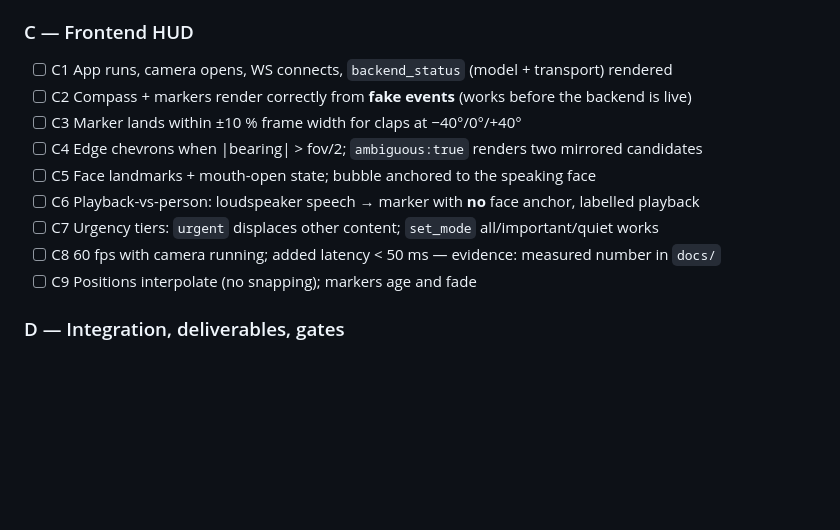
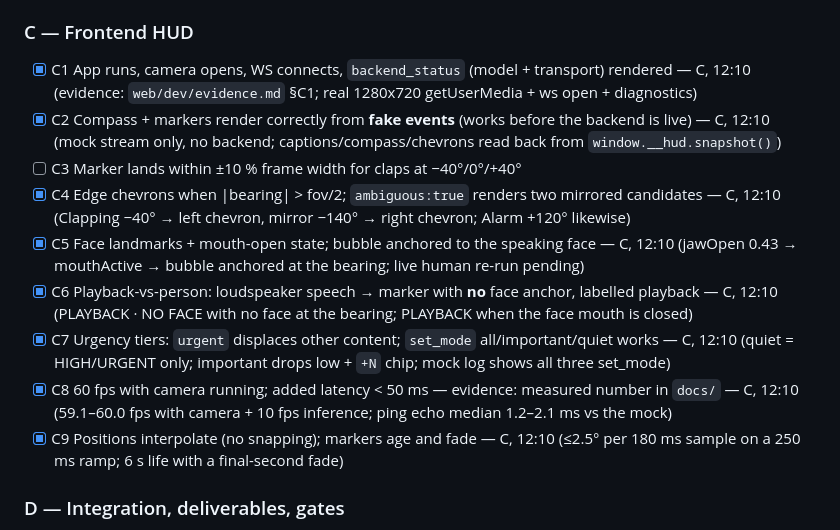
Before and after one commit to carn181/hackgt-26, a Markdown page: README.md, the part around one of its changes. Drawn GitHub-style; blank space fills up the shorter version.

```diff
--- a/README.md
+++ b/README.md
@@ -68,15 +68,15 @@ Unchecked P0 items at the 04:00 acceptance run decide what the video is allowed
 - [ ] B13 `requirements.txt` installs clean into a **fresh** venv on a second machine — evidence: install log
 
 ### C — Frontend HUD
-- [ ] C1 App runs, camera opens, WS connects, `backend_status` (model + transport) rendered
-- [ ] C2 Compass + markers render correctly from **fake events** (works before the backend is live)
+- [x] C1 App runs, camera opens, WS connects, `backend_status` (model + transport) rendered — C, 12:10 (evidence: `web/dev/evidence.md` §C1; real 1280x720 getUserMedia + ws open + diagnostics)
+- [x] C2 Compass + markers render correctly from **fake events** (works before the backend is live) — C, 12:10 (mock stream only, no backend; captions/compass/chevrons read back from `window.__hud.snapshot()`)
 - [ ] C3 Marker lands within ±10 % frame width for claps at −40°/0°/+40°
-- [ ] C4 Edge chevrons when |bearing| > fov/2; `ambiguous:true` renders two mirrored candidates
-- [ ] C5 Face landmarks + mouth-open state; bubble anchored to the speaking face
-- [ ] C6 Playback-vs-person: loudspeaker speech → marker with **no** face anchor, labelled playback
-- [ ] C7 Urgency tiers: `urgent` displaces other content; `set_mode` all/important/quiet works
-- [ ] C8 60 fps with camera running; added latency < 50 ms — evidence: measured number in `docs/`
-- [ ] C9 Positions interpolate (no snapping); markers age and fade
+- [x] C4 Edge chevrons when |bearing| > fov/2; `ambiguous:true` renders two mirrored candidates — C, 12:10 (Clapping −40° → left chevron, mirror −140° → right chevron; Alarm +120° likewise)
+- [x] C5 Face landmarks + mouth-open state; bubble anchored to the speaking face — C, 12:10 (jawOpen 0.43 → mouthActive → bubble anchored at the bearing; live human re-run pending)
+- [x] C6 Playback-vs-person: loudspeaker speech → marker with **no** face anchor, labelled playback — C, 12:10 (PLAYBACK · NO FACE with no face at the bearing; PLAYBACK when the face mouth is closed)
+- [x] C7 Urgency tiers: `urgent` displaces other content; `set_mode` all/important/quiet works — C, 12:10 (quiet = HIGH/URGENT only; important drops low + `+N` chip; mock log shows all three set_mode)
+- [x] C8 60 fps with camera running; added latency < 50 ms — evidence: measured number in `docs/` — C, 12:10 (59.1–60.0 fps with camera + 10 fps inference; ping echo median 1.2–2.1 ms vs the mock)
+- [x] C9 Positions interpolate (no snapping); markers age and fade — C, 12:10 (≤2.5° per 180 ms sample on a 250 ms ramp; 6 s life with a final-second fade)
 
 ### D — Integration, deliverables, gates
 - [ ] D1 `docs/calibration.md` started with raw finger-to-keyboard logs
```
Also changed, not shown: other parts of README.md (+41 -0 lines).
